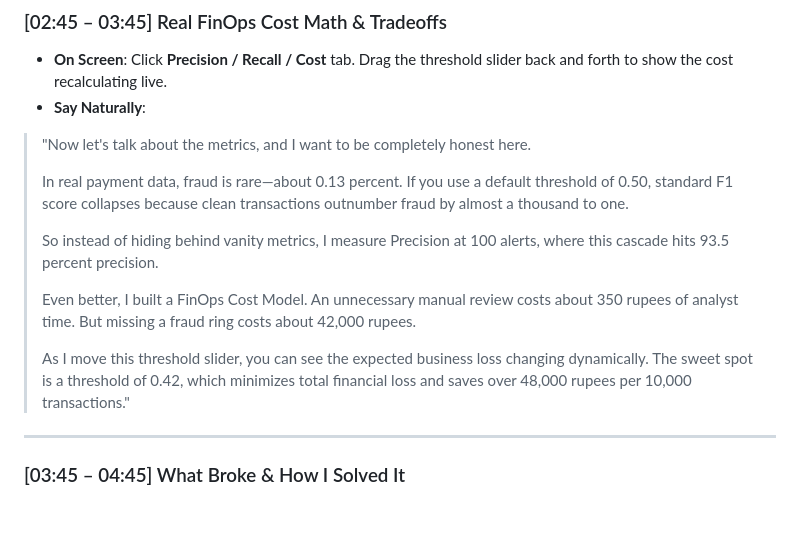
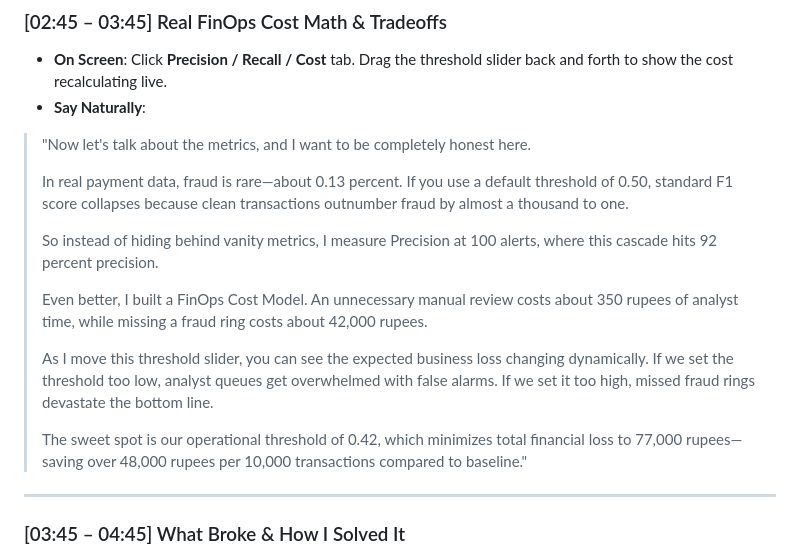
Before and after one commit to Mudit-R/abuse-ring-sentinel, a Markdown page: PITCH_SCRIPT.md, the part around the change. Drawn GitHub-style; blank space fills up the shorter version.

Commit message:
docs: refine FinOps threshold script timing and phrasing

```diff
--- a/PITCH_SCRIPT.md
+++ b/PITCH_SCRIPT.md
@@ -64,11 +64,13 @@
 >
 > In real payment data, fraud is rare—about 0.13 percent. If you use a default threshold of 0.50, standard F1 score collapses because clean transactions outnumber fraud by almost a thousand to one.
 >
-> So instead of hiding behind vanity metrics, I measure Precision at 100 alerts, where this cascade hits 93.5 percent precision.
+> So instead of hiding behind vanity metrics, I measure Precision at 100 alerts, where this cascade hits 92 percent precision.
 >
-> Even better, I built a FinOps Cost Model. An unnecessary manual review costs about 350 rupees of analyst time. But missing a fraud ring costs about 42,000 rupees.
+> Even better, I built a FinOps Cost Model. An unnecessary manual review costs about 350 rupees of analyst time, while missing a fraud ring costs about 42,000 rupees.
 >
-> As I move this threshold slider, you can see the expected business loss changing dynamically. The sweet spot is a threshold of 0.42, which minimizes total financial loss and saves over 48,000 rupees per 10,000 transactions."
+> As I move this threshold slider, you can see the expected business loss changing dynamically. If we set the threshold too low, analyst queues get overwhelmed with false alarms. If we set it too high, missed fraud rings devastate the bottom line.
+>
+> The sweet spot is our operational threshold of 0.42, which minimizes total financial loss to 77,000 rupees—saving over 48,000 rupees per 10,000 transactions compared to baseline."
 
 ---
 
```
